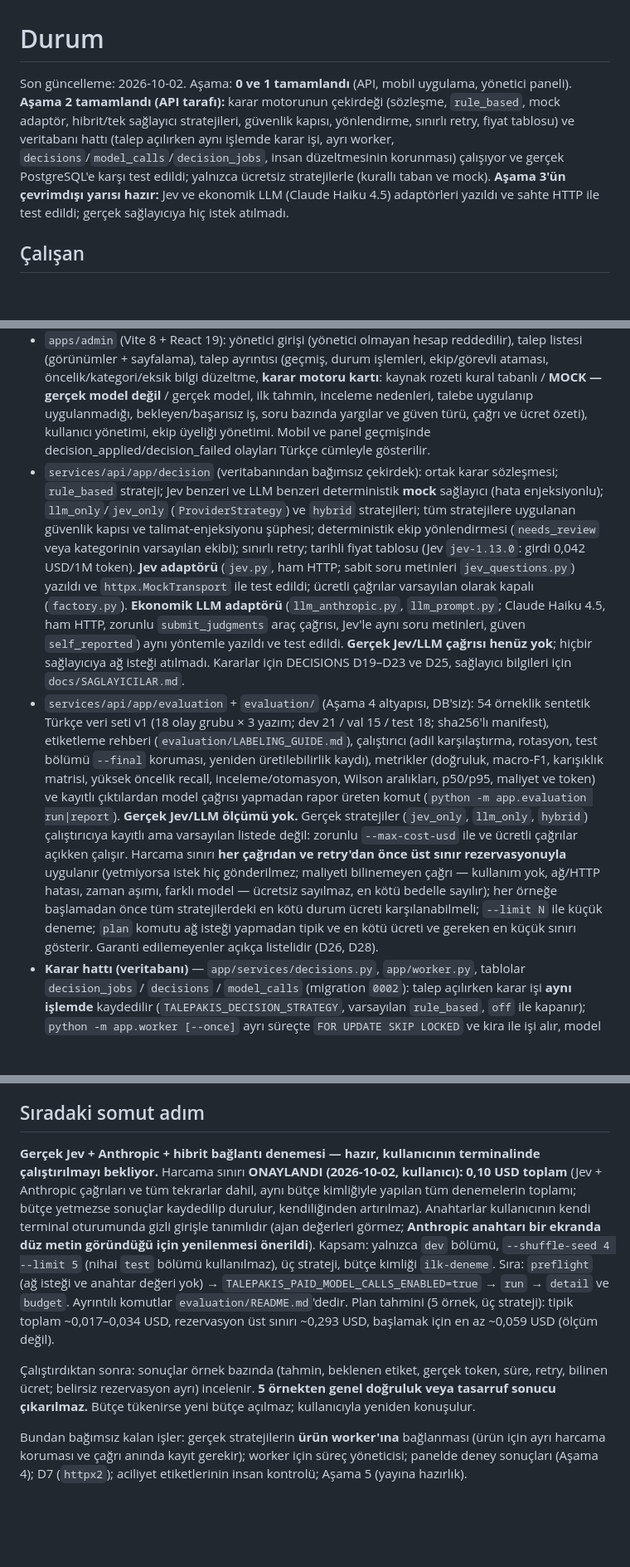
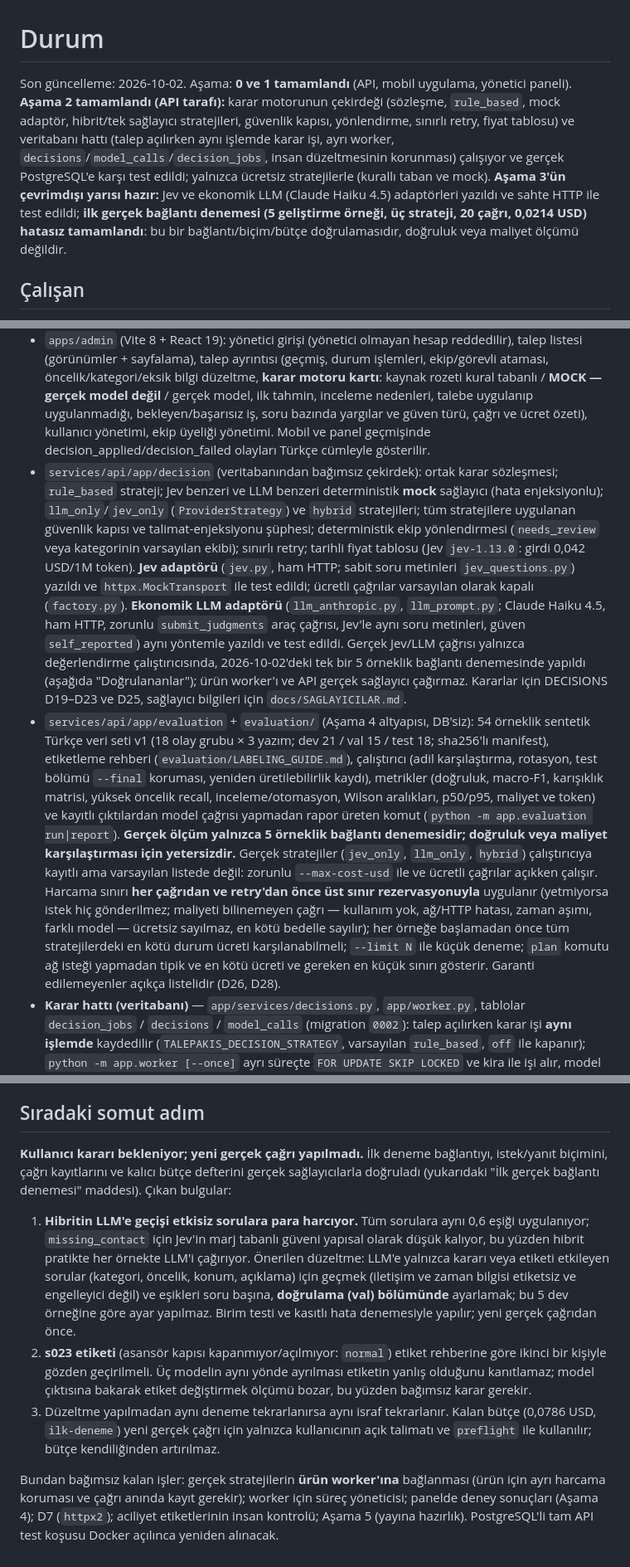
Before and after one commit to EmirhanFirat/Mobil-Servis-Sistemi, a Markdown page: docs/STATUS.md, 3 parts joined by grey strips. Shown at 83% size. Rendered like a GitHub page; blank space fills up the shorter version.

Commit message:
İlk gerçek bağlantı denemesinin sonuçları durum belgelerine işlendi
Jev, Claude Haiku 4.5 ve hibrit stratejilerle 5 geliştirme örneği üzerinde yapılan ilk deneme 20 çağrının 20'siyle hatasız bitti; bilinen gerçek harcama 0,021377 USD, çözülmemiş rezervasyon yok, kalan bütçe 0,078623 USD. Hibritin 5 örneğin 5'inde yalnızca etiketsiz ve kararı etkilemeyen iletişim sorusu için LLM'e geçtiği ve asansör örneğinde üç stratejinin de etiketten ayrıldığı bulgusu, önerilen düzeltmeyle birlikte sıradaki adıma yazıldı. Bu commit yalnızca belge içerir, testler koşulmadı; 5 örnek doğruluk veya maliyet kanıtı değildir.

```diff
--- a/docs/STATUS.md
+++ b/docs/STATUS.md
@@ -1,14 +1,14 @@
 # Durum
 
-Son güncelleme: 2026-10-02. Aşama: **0 ve 1 tamamlandı** (API, mobil uygulama, yönetici paneli). **Aşama 2 tamamlandı (API tarafı):** karar motorunun çekirdeği (sözleşme, `rule_based`, mock adaptör, hibrit/tek sağlayıcı stratejileri, güvenlik kapısı, yönlendirme, sınırlı retry, fiyat tablosu) ve veritabanı hattı (talep açılırken aynı işlemde karar işi, ayrı worker, `decisions`/`model_calls`/`decision_jobs`, insan düzeltmesinin korunması) çalışıyor ve gerçek PostgreSQL'e karşı test edildi; yalnızca ücretsiz stratejilerle (kurallı taban ve mock). **Aşama 3'ün çevrimdışı yarısı hazır:** Jev ve ekonomik LLM (Claude Haiku 4.5) adaptörleri yazıldı ve sahte HTTP ile test edildi; gerçek sağlayıcıya hiç istek atılmadı.
+Son güncelleme: 2026-10-02. Aşama: **0 ve 1 tamamlandı** (API, mobil uygulama, yönetici paneli). **Aşama 2 tamamlandı (API tarafı):** karar motorunun çekirdeği (sözleşme, `rule_based`, mock adaptör, hibrit/tek sağlayıcı stratejileri, güvenlik kapısı, yönlendirme, sınırlı retry, fiyat tablosu) ve veritabanı hattı (talep açılırken aynı işlemde karar işi, ayrı worker, `decisions`/`model_calls`/`decision_jobs`, insan düzeltmesinin korunması) çalışıyor ve gerçek PostgreSQL'e karşı test edildi; yalnızca ücretsiz stratejilerle (kurallı taban ve mock). **Aşama 3'ün çevrimdışı yarısı hazır:** Jev ve ekonomik LLM (Claude Haiku 4.5) adaptörleri yazıldı ve sahte HTTP ile test edildi; **ilk gerçek bağlantı denemesi (5 geliştirme örneği, üç strateji, 20 çağrı, 0,0214 USD) hatasız tamamlandı**: bu bir bağlantı/biçim/bütçe doğrulamasıdır, doğruluk veya maliyet ölçümü değildir.
 
 ## Çalışan
 
 - `services/api`: giriş (Argon2 + imzalı token), üç rol (talep sahibi, teknik görevli, yönetici), talep açma/listeleme/ayrıntı, ekip kuyruğu, rol ve bağlama göre durum geçişleri, olay geçmişi (görevli adlarıyla), yönetici atama/düzeltme, kullanıcı ve ekip üyeliği yönetimi, sözlük ucu, `/health` ve `/health/ready`.
 - `apps/mobile` (Expo SDK 57): giriş, Taleplerim, Yeni talep, İş listesi (görevli/yönetici, süzgeçli), Hesap, talep ayrıntısı + geçmiş + sunucunun izin verdiği işlemler. Yükleniyor, boş liste, bağlantı hatası, oturum süresi dolması ve yetkisiz/bulunamadı durumları ele alınıyor. Karanlık/açık tema.
 - `apps/admin` (Vite 8 + React 19): yönetici girişi (yönetici olmayan hesap reddedilir), talep listesi (görünümler + sayfalama), talep ayrıntısı (geçmiş, durum işlemleri, ekip/görevli ataması, öncelik/kategori/eksik bilgi düzeltme, **karar motoru kartı**: kaynak rozeti kural tabanlı / **MOCK — gerçek model değil** / gerçek model, ilk tahmin, inceleme nedenleri, talebe uygulanıp uygulanmadığı, bekleyen/başarısız iş, soru bazında yargılar ve güven türü, çağrı ve ücret özeti), kullanıcı yönetimi, ekip üyeliği yönetimi. Mobil ve panel geçmişinde decision_applied/decision_failed olayları Türkçe cümleyle gösterilir.
-- `services/api/app/decision` (veritabanından bağımsız çekirdek): ortak karar sözleşmesi; `rule_based` strateji; Jev benzeri ve LLM benzeri deterministik **mock** sağlayıcı (hata enjeksiyonlu); `llm_only`/`jev_only` (`ProviderStrategy`) ve `hybrid` stratejileri; tüm stratejilere uygulanan güvenlik kapısı ve talimat-enjeksiyonu şüphesi; deterministik ekip yönlendirmesi (`needs_review` veya kategorinin varsayılan ekibi); sınırlı retry; tarihli fiyat tablosu (Jev `jev-1.13.0`: girdi 0,042 USD/1M token). **Jev adaptörü** (`jev.py`, ham HTTP; sabit soru metinleri `jev_questions.py`) yazıldı ve `httpx.MockTransport` ile test edildi; ücretli çağrılar varsayılan olarak kapalı (`factory.py`). **Ekonomik LLM adaptörü** (`llm_anthropic.py`, `llm_prompt.py`; Claude Haiku 4.5, ham HTTP, zorunlu `submit_judgments` araç çağrısı, Jev'le aynı soru metinleri, güven `self_reported`) aynı yöntemle yazıldı ve test edildi. **Gerçek Jev/LLM çağrısı henüz yok**; hiçbir sağlayıcıya ağ isteği atılmadı. Kararlar için DECISIONS D19–D23 ve D25, sağlayıcı bilgileri için `docs/SAGLAYICILAR.md`.
-- `services/api/app/evaluation` + `evaluation/` (Aşama 4 altyapısı, DB'siz): 54 örneklik sentetik Türkçe veri seti v1 (18 olay grubu × 3 yazım; dev 21 / val 15 / test 18; sha256'lı manifest), etiketleme rehberi (`evaluation/LABELING_GUIDE.md`), çalıştırıcı (adil karşılaştırma, rotasyon, test bölümü `--final` koruması, yeniden üretilebilirlik kaydı), metrikler (doğruluk, macro-F1, karışıklık matrisi, yüksek öncelik recall, inceleme/otomasyon, Wilson aralıkları, p50/p95, maliyet ve token) ve kayıtlı çıktılardan model çağrısı yapmadan rapor üreten komut (`python -m app.evaluation run|report`). **Gerçek Jev/LLM ölçümü yok.** Gerçek stratejiler (`jev_only`, `llm_only`, `hybrid`) çalıştırıcıya kayıtlı ama varsayılan listede değil: zorunlu `--max-cost-usd` ile ve ücretli çağrılar açıkken çalışır. Harcama sınırı **her çağrıdan ve retry'dan önce üst sınır rezervasyonuyla** uygulanır (yetmiyorsa istek hiç gönderilmez; maliyeti bilinemeyen çağrı — kullanım yok, ağ/HTTP hatası, zaman aşımı, farklı model — ücretsiz sayılmaz, en kötü bedelle sayılır); her örneğe başlamadan önce tüm stratejilerdeki en kötü durum ücreti karşılanabilmeli; `--limit N` ile küçük deneme; `plan` komutu ağ isteği yapmadan tipik ve en kötü ücreti ve gereken en küçük sınırı gösterir. Garanti edilemeyenler açıkça listelidir (D26, D28).
+- `services/api/app/decision` (veritabanından bağımsız çekirdek): ortak karar sözleşmesi; `rule_based` strateji; Jev benzeri ve LLM benzeri deterministik **mock** sağlayıcı (hata enjeksiyonlu); `llm_only`/`jev_only` (`ProviderStrategy`) ve `hybrid` stratejileri; tüm stratejilere uygulanan güvenlik kapısı ve talimat-enjeksiyonu şüphesi; deterministik ekip yönlendirmesi (`needs_review` veya kategorinin varsayılan ekibi); sınırlı retry; tarihli fiyat tablosu (Jev `jev-1.13.0`: girdi 0,042 USD/1M token). **Jev adaptörü** (`jev.py`, ham HTTP; sabit soru metinleri `jev_questions.py`) yazıldı ve `httpx.MockTransport` ile test edildi; ücretli çağrılar varsayılan olarak kapalı (`factory.py`). **Ekonomik LLM adaptörü** (`llm_anthropic.py`, `llm_prompt.py`; Claude Haiku 4.5, ham HTTP, zorunlu `submit_judgments` araç çağrısı, Jev'le aynı soru metinleri, güven `self_reported`) aynı yöntemle yazıldı ve test edildi. Gerçek Jev/LLM çağrısı yalnızca değerlendirme çalıştırıcısında, 2026-10-02'deki tek bir 5 örneklik bağlantı denemesinde yapıldı (aşağıda "Doğrulananlar"); ürün worker'ı ve API gerçek sağlayıcı çağırmaz. Kararlar için DECISIONS D19–D23 ve D25, sağlayıcı bilgileri için `docs/SAGLAYICILAR.md`.
+- `services/api/app/evaluation` + `evaluation/` (Aşama 4 altyapısı, DB'siz): 54 örneklik sentetik Türkçe veri seti v1 (18 olay grubu × 3 yazım; dev 21 / val 15 / test 18; sha256'lı manifest), etiketleme rehberi (`evaluation/LABELING_GUIDE.md`), çalıştırıcı (adil karşılaştırma, rotasyon, test bölümü `--final` koruması, yeniden üretilebilirlik kaydı), metrikler (doğruluk, macro-F1, karışıklık matrisi, yüksek öncelik recall, inceleme/otomasyon, Wilson aralıkları, p50/p95, maliyet ve token) ve kayıtlı çıktılardan model çağrısı yapmadan rapor üreten komut (`python -m app.evaluation run|report`). **Gerçek ölçüm yalnızca 5 örneklik bağlantı denemesidir; doğruluk veya maliyet karşılaştırması için yetersizdir.** Gerçek stratejiler (`jev_only`, `llm_only`, `hybrid`) çalıştırıcıya kayıtlı ama varsayılan listede değil: zorunlu `--max-cost-usd` ile ve ücretli çağrılar açıkken çalışır. Harcama sınırı **her çağrıdan ve retry'dan önce üst sınır rezervasyonuyla** uygulanır (yetmiyorsa istek hiç gönderilmez; maliyeti bilinemeyen çağrı — kullanım yok, ağ/HTTP hatası, zaman aşımı, farklı model — ücretsiz sayılmaz, en kötü bedelle sayılır); her örneğe başlamadan önce tüm stratejilerdeki en kötü durum ücreti karşılanabilmeli; `--limit N` ile küçük deneme; `plan` komutu ağ isteği yapmadan tipik ve en kötü ücreti ve gereken en küçük sınırı gösterir. Garanti edilemeyenler açıkça listelidir (D26, D28).
 - **Karar hattı (veritabanı)** — `app/services/decisions.py`, `app/worker.py`, tablolar `decision_jobs` / `decisions` / `model_calls` (migration `0002`): talep açılırken karar işi **aynı işlemde** kaydedilir (`TALEPAKIS_DECISION_STRATEGY`, varsayılan `rule_based`, `off` ile kapanır); `python -m app.worker [--once]` ayrı süreçte `FOR UPDATE SKIP LOCKED` ve kira ile işi alır, model çağrısı sırasında satır kilidi tutmaz, sonucu tek işlemde yazar. Karar yalnızca talep `new` ve insan değişikliği yokken uygulanır (kuyruk ekibine `assigned` veya `needs_review`); aksi hâlde karar yine saklanır (`applied_outcome`) ama talebe dokunulmaz. İlk model kararı (`decisions`) ve her deneme (`model_calls`, maliyet dahil) ayrı ve değişmez kayıttır. Worker çökerse süresi dolan iş yeniden alınır; haklar biterse iş başarısız sayılır ve talep `needs_review` olur. Sağlayıcı kalıcı hatasında da talep korunur, görünür `decision_failed` olayı yazılır. Yönetici `GET /tickets/{id}` yanıtında `decision` (kaynak, mock mu, model sürümü, yargılar, inceleme nedenleri, çağrı/maliyet özeti) görür; diğer roller görmez, olay geçmişine inceleme nedenleri konmaz. Worker şimdilik **yalnızca ücretsiz stratejileri** çalıştırır (`rule_based`, `mock_*`); gerçek Jev/LLM ürün akışına bağlı değil (D27).
 - PostgreSQL 17 (Docker), Alembic migration'ları (`0001`, `0002`), dev seed'i (`python -m app.seed`: 8 kullanıcı, 4 örnek talep; ilkinin karar işi kuyrukta bekler).
 - Kalıcı kurallar `AGENTS.md` içinde; uzak depo GitHub `origin`.
@@ -50,8 +51,10 @@ Son güncelleme: 2026-10-02. Aşama: **0 ve 1 tamamlandı** (API, mobil uygulama
 
 ## Sıradaki somut adım
 
-**Gerçek Jev + Anthropic + hibrit bağlantı denemesi — hazır, kullanıcının terminalinde çalıştırılmayı bekliyor.** Harcama sınırı **ONAYLANDI (2026-10-02, kullanıcı): 0,10 USD toplam** (Jev + Anthropic çağrıları ve tüm tekrarlar dahil, aynı bütçe kimliğiyle yapılan tüm denemelerin toplamı; bütçe yetmezse sonuçlar kaydedilip durulur, kendiliğinden artırılmaz). Anahtarlar kullanıcının kendi terminal oturumunda gizli girişle tanımlıdır (ajan değerleri görmez; **Anthropic anahtarı bir ekranda düz metin göründüğü için yenilenmesi önerildi**). Kapsam: yalnızca `dev` bölümü, `--shuffle-seed 4 --limit 5` (nihai `test` bölümü kullanılmaz), üç strateji, bütçe kimliği `ilk-deneme`. Sıra: `preflight` (ağ isteği ve anahtar değeri yok) → `TALEPAKIS_PAID_MODEL_CALLS_ENABLED=true` → `run` → `detail` ve `budget`. Ayrıntılı komutlar `evaluation/README.md`'dedir. Plan tahmini (5 örnek, üç strateji): tipik toplam ~0,017–0,034 USD, rezervasyon üst sınırı ~0,293 USD, başlamak için en az ~0,059 USD (ölçüm değil).
+**Kullanıcı kararı bekleniyor; yeni gerçek çağrı yapılmadı.** İlk deneme bağlantıyı, istek/yanıt biçimini, çağrı kayıtlarını ve kalıcı bütçe defterini gerçek sağlayıcılarla doğruladı (yukarıdaki "İlk gerçek bağlantı denemesi" maddesi). Çıkan bulgular:
 
-Çalıştırdıktan sonra: sonuçlar örnek bazında (tahmin, beklenen etiket, gerçek token, süre, retry, bilinen ücret; belirsiz rezervasyon ayrı) incelenir. **5 örnekten genel doğruluk veya tasarruf sonucu çıkarılmaz.** Bütçe tükenirse yeni bütçe açılmaz; kullanıcıyla yeniden konuşulur.
+1. **Hibritin LLM'e geçişi etkisiz sorulara para harcıyor.** Tüm sorulara aynı 0,6 eşiği uygulanıyor; `missing_contact` için Jev'in marj tabanlı güveni yapısal olarak düşük kalıyor, bu yüzden hibrit pratikte her örnekte LLM'i çağırıyor. Önerilen düzeltme: LLM'e yalnızca kararı veya etiketi etkileyen sorular (kategori, öncelik, konum, açıklama) için geçmek (iletişim ve zaman bilgisi etiketsiz ve engelleyici değil) ve eşikleri soru başına, **doğrulama (val) bölümünde** ayarlamak; bu 5 dev örneğine göre ayar yapılmaz. Birim testi ve kasıtlı hata denemesiyle yapılır; yeni gerçek çağrıdan önce.
+2. **s023 etiketi** (asansör kapısı kapanmıyor/açılmıyor: `normal`) etiket rehberine göre ikinci bir kişiyle gözden geçirilmeli. Üç modelin aynı yönde ayrılması etiketin yanlış olduğunu kanıtlamaz; model çıktısına bakarak etiket değiştirmek ölçümü bozar, bu yüzden bağımsız karar gerekir.
+3. Düzeltme yapılmadan aynı deneme tekrarlanırsa aynı israf tekrarlanır. Kalan bütçe (0,0786 USD, `ilk-deneme`) yeni gerçek çağrı için yalnızca kullanıcının açık talimatı ve `preflight` ile kullanılır; bütçe kendiliğinden artırılmaz.
 
-Bundan bağımsız kalan işler: gerçek stratejilerin **ürün worker'ına** bağlanması (ürün için ayrı harcama koruması ve çağrı anında kayıt gerekir); worker için süreç yöneticisi; panelde deney sonuçları (Aşama 4); D7 (`httpx2`); aciliyet etiketlerinin insan kontrolü; Aşama 5 (yayına hazırlık).
+Bundan bağımsız kalan işler: gerçek stratejilerin **ürün worker'ına** bağlanması (ürün için ayrı harcama koruması ve çağrı anında kayıt gerekir); worker için süreç yöneticisi; panelde deney sonuçları (Aşama 4); D7 (`httpx2`); aciliyet etiketlerinin insan kontrolü; Aşama 5 (yayına hazırlık). PostgreSQL'li tam API test koşusu Docker açılınca yeniden alınacak.
```
Also changed, not shown: other parts of docs/STATUS.md (+2 -1 lines), docs/SAGLAYICILAR.md (+2 -2 lines), evaluation/README.md (+1 -1 lines).
